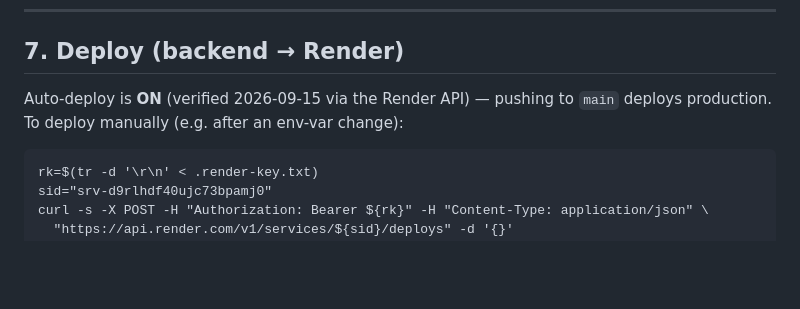
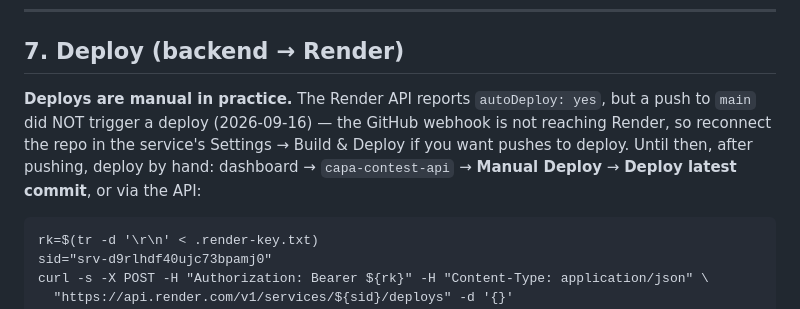
Before and after one commit to EduardoDamas/Poker_Andre, a Markdown page: docs/HANDOFF.md, the part around the change. GitHub-like rendering; blank space fills up the shorter version.

Commit message:
docs: deploys are manual — the push to main did not trigger Render
The API reports autoDeploy: yes, but pushing d064727 produced no deploy; it had
to be started from the dashboard. Says how to deploy by hand and how to fix the
webhook, so a future change is not left unpublished while looking deployed.

````diff
--- a/docs/HANDOFF.md
+++ b/docs/HANDOFF.md
@@ -138,8 +138,11 @@ Local: `cd admin && npm install && npm run dev` → http://localhost:5173 (point
 
 ## 7. Deploy (backend → Render)
 
-Auto-deploy is **ON** (verified 2026-09-15 via the Render API) — pushing to `main` deploys
-production. To deploy manually (e.g. after an env-var change):
+**Deploys are manual in practice.** The Render API reports `autoDeploy: yes`, but a push to
+`main` did NOT trigger a deploy (2026-09-16) — the GitHub webhook is not reaching Render, so
+reconnect the repo in the service's Settings → Build & Deploy if you want pushes to deploy.
+Until then, after pushing, deploy by hand: dashboard → `capa-contest-api` → **Manual Deploy** →
+**Deploy latest commit**, or via the API:
 ```
 rk=$(tr -d '\r\n' < .render-key.txt)
 sid="srv-d9rlhdf40ujc73bpamj0"
````
